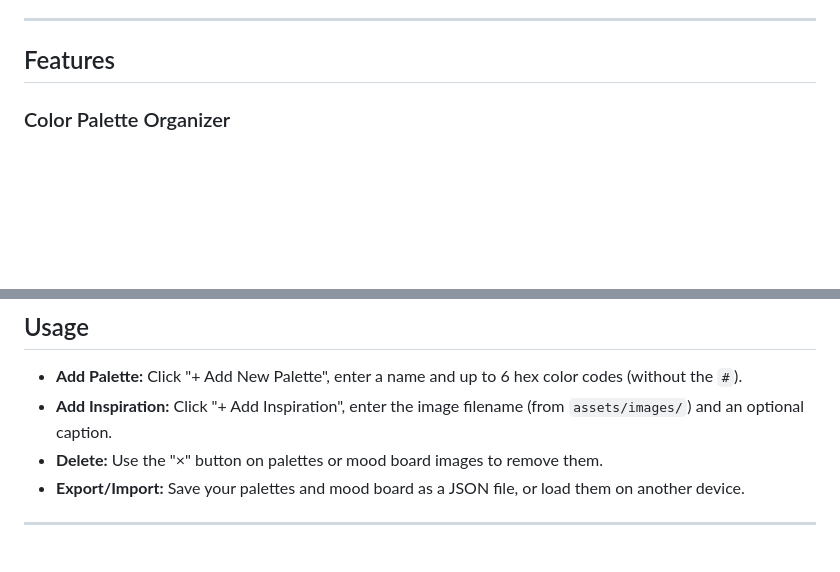
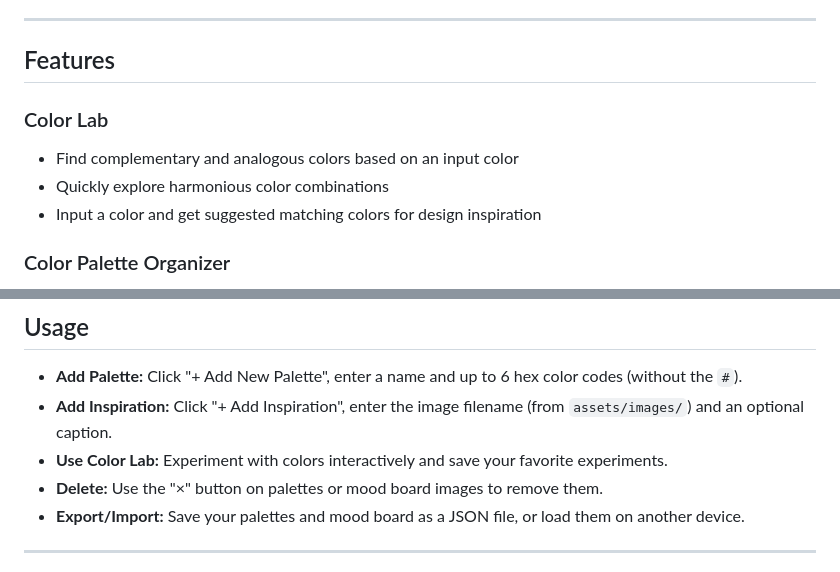
Before and after one commit to mareerray/ColorCurio, a Markdown page: README.md, 2 parts joined by grey strips. GitHub-like rendering; blank space fills up the shorter version.

```diff
--- a/README.md
+++ b/README.md
@@ -5,6 +5,11 @@ A creative hub for organizing color palettes and mood board inspirations.
 ---
 
 ## Features
+
+### Color Lab
+- Find complementary and analogous colors based on an input color
+- Quickly explore harmonious color combinations
+- Input a color and get suggested matching colors for design inspiration
 
 ### Color Palette Organizer
 - Add, view, and manage custom color palettes (up to 6 colors per palette)
@@ -63,6 +68,7 @@ A creative hub for organizing color palettes and mood board inspirations.
 
 - **Add Palette:** Click "+ Add New Palette", enter a name and up to 6 hex color codes (without the `#`).
 - **Add Inspiration:** Click "+ Add Inspiration", enter the image filename (from `assets/images/`) and an optional caption.
+- **Use Color Lab:** Experiment with colors interactively and save your favorite experiments.
 - **Delete:** Use the "×" button on palettes or mood board images to remove them.
 - **Export/Import:** Save your palettes and mood board as a JSON file, or load them on another device.
 
```
